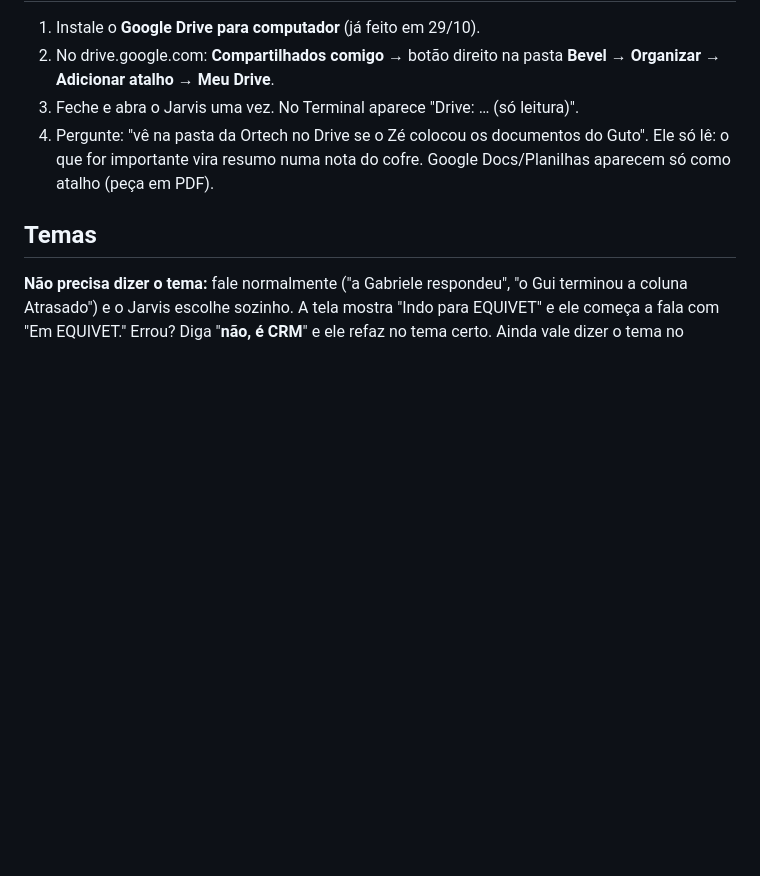
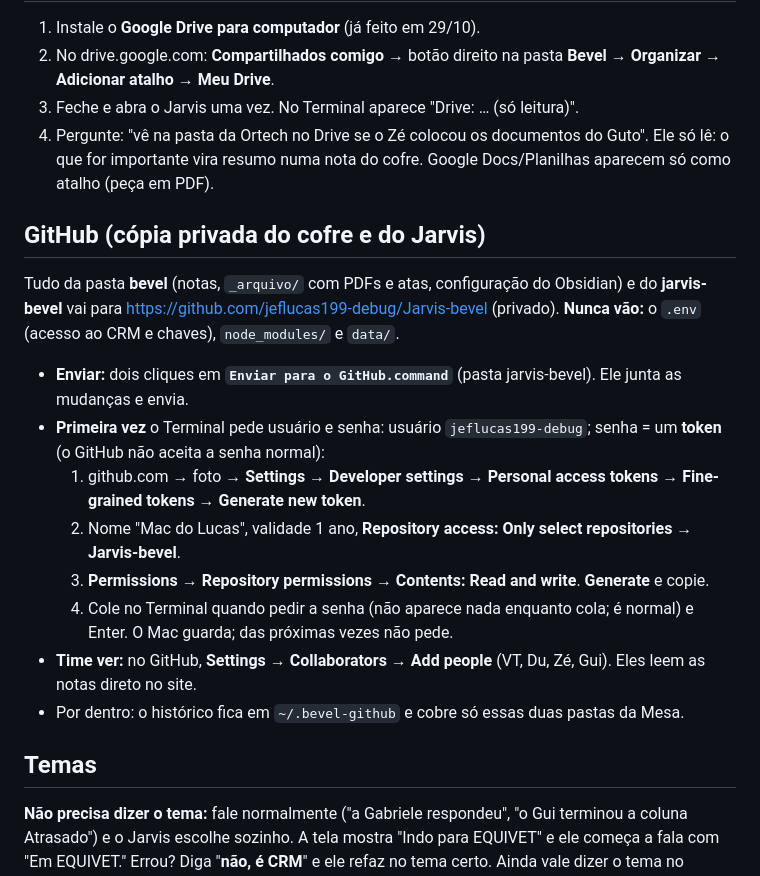
Before and after one commit to jeflucas199-debug/Jarvis-bevel, a Markdown page: jarvis-bevel/LEIA-ME.md, the part around the change. GitHub-like rendering; blank space fills up the shorter version.

Commit message:
Passo a passo do GitHub no LEIA-ME e notas
Co-Authored-By: Claude Opus 5.5 <noreply@anthropic.com>

```diff
--- a/jarvis-bevel/LEIA-ME.md
+++ b/jarvis-bevel/LEIA-ME.md
@@ -59,6 +59,18 @@ Os documentos ficam na pasta `jarvis-bevel/documentos` (o PDF fica onde você sa
 4. Pergunte: "vê na pasta da Ortech no Drive se o Zé colocou os documentos do Guto".
 Ele só lê: o que for importante vira resumo numa nota do cofre. Google Docs/Planilhas aparecem só como atalho (peça em PDF).
 
+## GitHub (cópia privada do cofre e do Jarvis)
+Tudo da pasta **bevel** (notas, `_arquivo/` com PDFs e atas, configuração do Obsidian) e do **jarvis-bevel** vai para
+https://github.com/jeflucas199-debug/Jarvis-bevel (privado). **Nunca vão:** o `.env` (acesso ao CRM e chaves), `node_modules/` e `data/`.
+- **Enviar:** dois cliques em **`Enviar para o GitHub.command`** (pasta jarvis-bevel). Ele junta as mudanças e envia.
+- **Primeira vez** o Terminal pede usuário e senha: usuário `jeflucas199-debug`; senha = um **token** (o GitHub não aceita a senha normal):
+  1. github.com → foto → **Settings** → **Developer settings** → **Personal access tokens** → **Fine-grained tokens** → **Generate new token**.
+  2. Nome "Mac do Lucas", validade 1 ano, **Repository access: Only select repositories → Jarvis-bevel**.
+  3. **Permissions → Repository permissions → Contents: Read and write**. **Generate** e copie.
+  4. Cole no Terminal quando pedir a senha (não aparece nada enquanto cola; é normal) e Enter. O Mac guarda; das próximas vezes não pede.
+- **Time ver:** no GitHub, **Settings → Collaborators → Add people** (VT, Du, Zé, Gui). Eles leem as notas direto no site.
+- Por dentro: o histórico fica em `~/.bevel-github` e cobre só essas duas pastas da Mesa.
+
 ## Temas
 
 **Não precisa dizer o tema:** fale normalmente ("a Gabriele respondeu", "o Gui terminou a coluna Atrasado") e o Jarvis escolhe sozinho.
```
Also changed, not shown: bevel/12-Projetos/Jarvis-Bevel.md (+1 -0 lines), bevel/Pendencias.md (+1 -0 lines).
